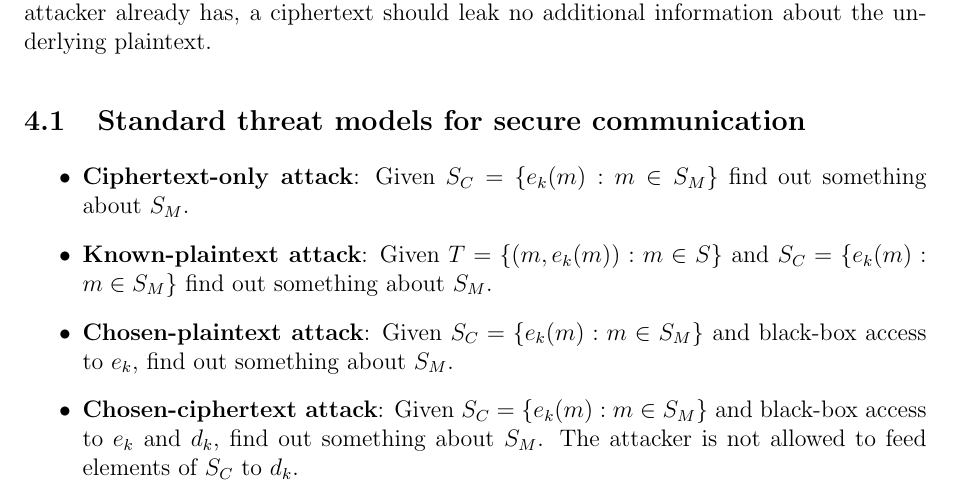
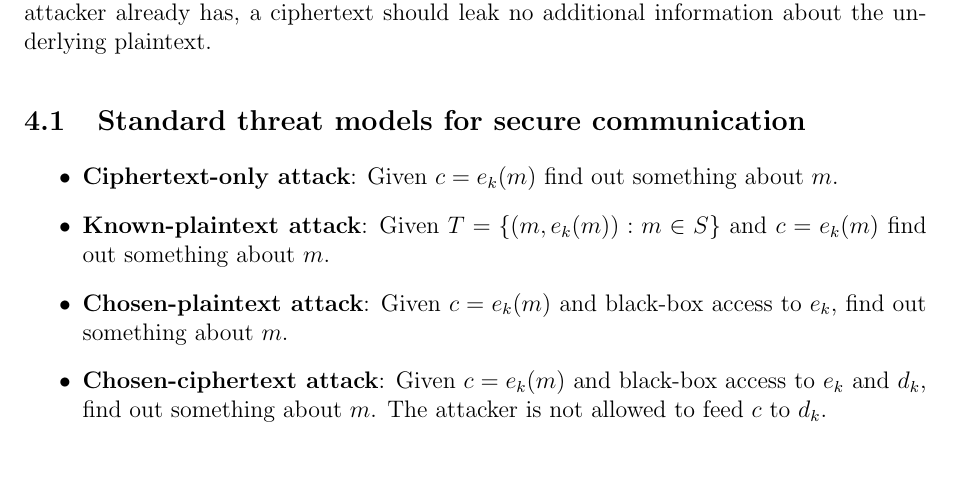
Before and after one commit to sharmaeklavya2/notes-source, a LaTeX document (src/crypto/1-intro.tex): part of page 4 of 4, cut so that both start at the same text, the shorter picture padded with empty space. Compiled offline with pdfLaTeX.

Commit message:
crypto: rename file and fix std attack definitions

```diff
--- a/src/crypto/intro.tex
+++ b/src/crypto/1-intro.tex
@@ -119,18 +119,18 @@ a ciphertext should leak no additional information about the underlying plaintex
 
 \begin{itemize}
 \item \textbf{Ciphertext-only attack}:
-Given $S_C = \{e_k(m): m \in S_M\}$ find out something about $S_M$.
+Given $c = e_k(m)$ find out something about $m$.
 
 \item \textbf{Known-plaintext attack}:
-Given $T = \{(m, e_k(m)): m \in S\}$ and $S_C = \{e_k(m): m \in S_M\}$ find out something about $S_M$.
+Given $T = \{(m, e_k(m)): m \in S\}$ and $c = e_k(m)$ find out something about $m$.
 
 \item \textbf{Chosen-plaintext attack}:
-Given $S_C = \{e_k(m): m \in S_M\}$ and black-box access to $e_k$,
-find out something about $S_M$.
+Given $c = e_k(m)$ and black-box access to $e_k$,
+find out something about $m$.
 
 \item \textbf{Chosen-ciphertext attack}:
-Given $S_C = \{e_k(m): m \in S_M\}$ and black-box access to $e_k$ and $d_k$,
-find out something about $S_M$. The attacker is not allowed to feed elements of $S_C$ to $d_k$.
+Given $c = e_k(m)$ and black-box access to $e_k$ and $d_k$,
+find out something about $m$. The attacker is not allowed to feed $c$ to $d_k$.
 \end{itemize}
 
 \end{document}
```
